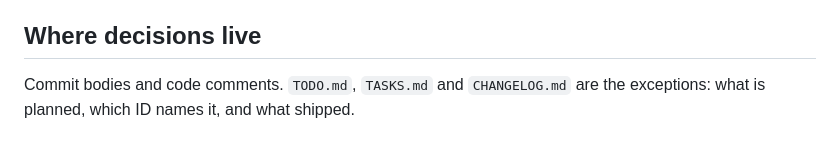
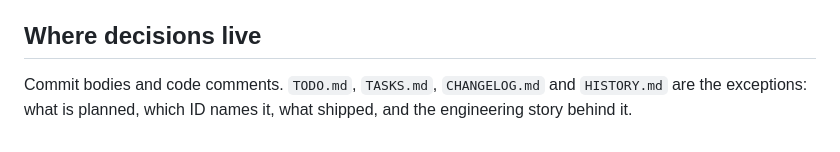
Before and after one commit to joaorodr84/def-platform, a Markdown page: CLAUDE.md, the part around the change. Rendered like a GitHub page.

```diff
--- a/CLAUDE.md
+++ b/CLAUDE.md
@@ -156,5 +156,6 @@ them. Put them above the constant, the check or the guard they explain.
 
 ## Where decisions live
 
-Commit bodies and code comments. `TODO.md`, `TASKS.md` and `CHANGELOG.md`
-are the exceptions: what is planned, which ID names it, and what shipped.
+Commit bodies and code comments. `TODO.md`, `TASKS.md`, `CHANGELOG.md` and
+`HISTORY.md` are the exceptions: what is planned, which ID names it, what
+shipped, and the engineering story behind it.
```
Also changed, not shown: HISTORY.md (added, +150 -0 lines).
